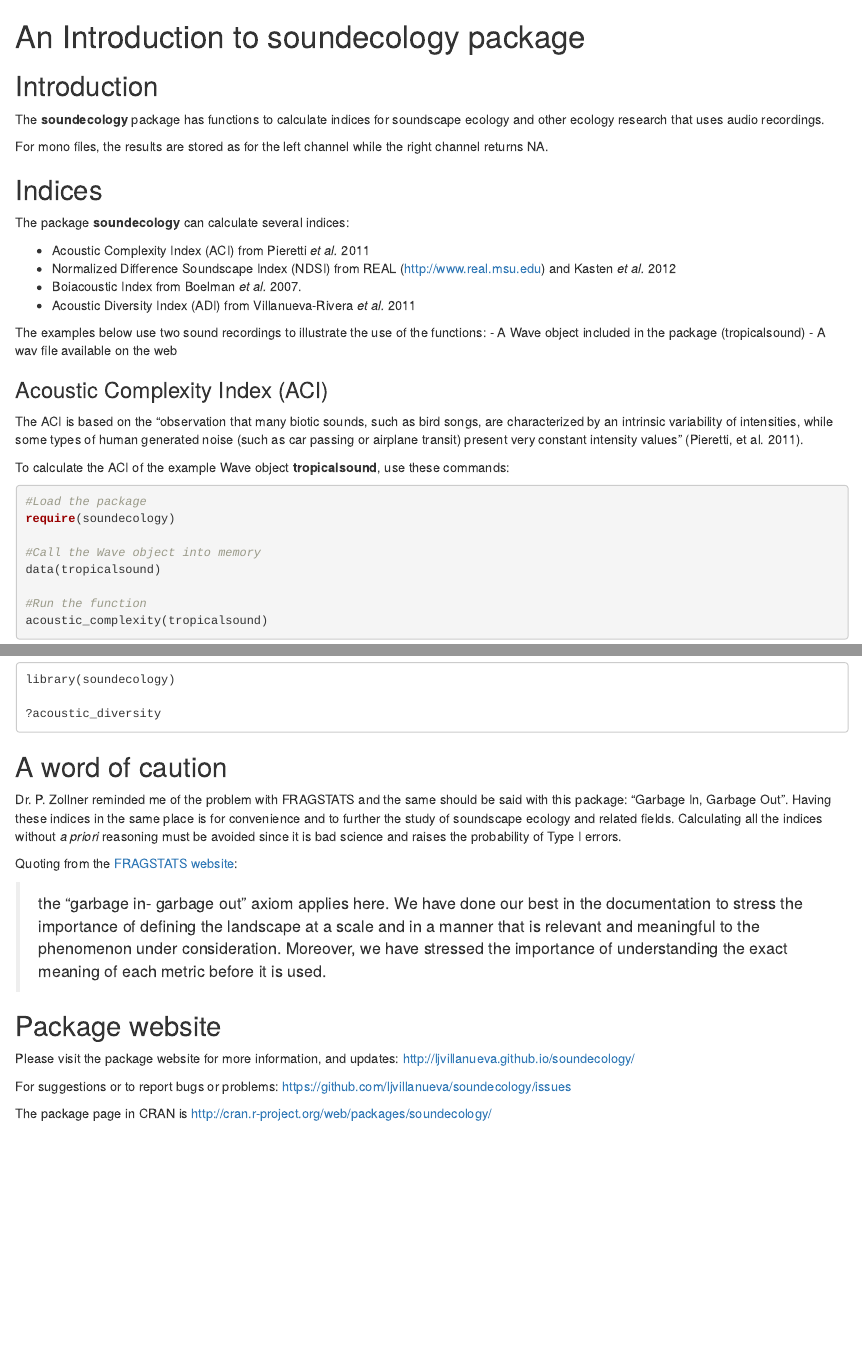
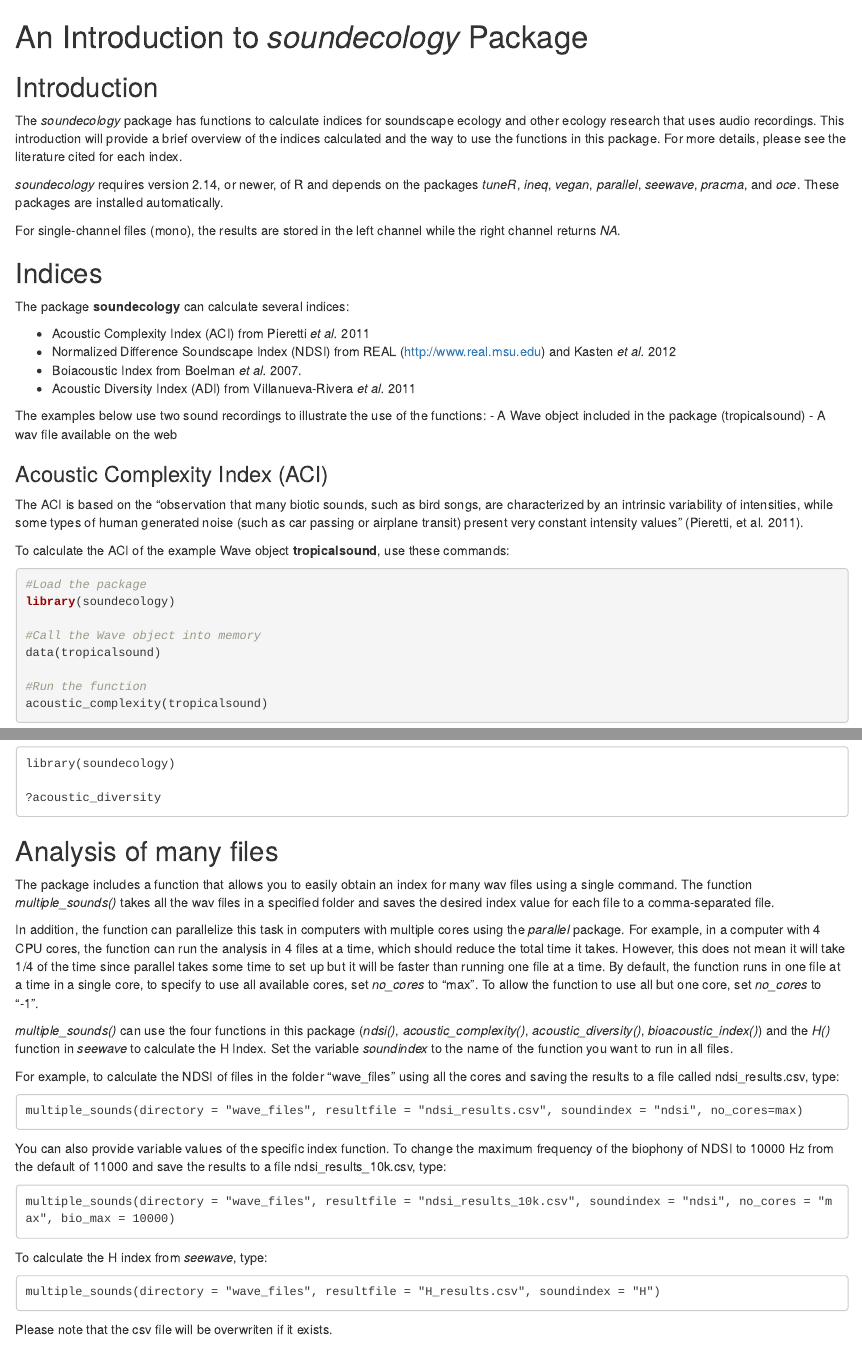
Before and after one commit to ljvillanueva/soundecology, an R Markdown document (soundecology/inst/doc/soundecology-intro.Rmd): the page in a window 1100 px wide, from its top, and a second part further down, joined at a grey line. Rendered offline with R 4.5, knitr and Pandoc, with nearby package versions; some code elsewhere in the file could not run offline.

````diff
--- a/soundecology/inst/doc/soundecology-intro.Rmd
+++ b/soundecology/inst/doc/soundecology-intro.Rmd
@@ -3,13 +3,15 @@
 %\VignetteIndexEntry{An Introduction to the soundecology package}
 -->
 
-# An Introduction to soundecology package #
+# An Introduction to *soundecology* Package #
 
 ## Introduction ##
 
-The  **soundecology** package has functions to calculate indices for soundscape ecology and other ecology research that uses audio recordings.
+The  *soundecology* package has functions to calculate indices for soundscape ecology and other ecology research that uses audio recordings. This introduction will provide a brief overview of the indices calculated and the way to use the functions in this package. For more details, please see the literature cited for each index.
 
-For mono files, the results are stored as for the left channel while the right channel returns NA.
+*soundecology* requires version 2.14, or newer, of R and depends on the packages *tuneR*, *ineq*, *vegan*, *parallel*, *seewave*, *pracma*, and *oce*. These packages are installed automatically.
+
+For single-channel files (mono), the results are stored in the left channel while the right channel returns *NA*.
 
 ## Indices ##
 
@@ -34,7 +36,7 @@
 To calculate the ACI of the example Wave object **tropicalsound**, use these commands:
 ```{r results='show', message=FALSE, warning=FALSE}
 #Load the package
-require(soundecology)
+library(soundecology)
 
 #Call the Wave object into memory
 data(tropicalsound)
@@ -232,7 +234,27 @@
 ```
 
 
+## Analysis of many files ##
 
-## A word of caution ##
+The package includes a function that allows you to easily obtain an index for many wav files using a single command. The function *multiple_sounds()* takes all the wav files in a specified folder and saves the desired index value for each file to a comma-separated file.
 
-Dr. P. Zollner reminded me of the problem with FRAGSTATS and the same should be said with this package: "Garbage In, Garbage Out". Having these indices in the same place is for convenience and to further the study of soundscape ecology and related fields. Calculating all the indices without *a priori* reasoning must be avoided since it is bad science and raises the probability of Type I errors.
+In addition, the function can parallelize this task in computers with multiple cores using the *parallel* package. For example, in a computer with 4 CPU cores, the function can run the analysis in 4 files at a time, which should reduce the total time it takes. However, this does not mean it will take 1/4 of the time since parallel takes some time to set up but it will be faster than running one file at a time. By default, the function runs in one file at a time in a single core, to specify to use all available cores, set *no_cores* to "max". To allow the function to use all but one core, set *no_cores* to "-1".
+
+*multiple_sounds()* can use the four functions in this package (*ndsi()*, *acoustic_complexity()*, *acoustic_diversity()*, *bioacoustic_index()*) and the *H()* function in *seewave* to calculate the H Index. Set the variable *soundindex* to the name of the function you want to run in all files.
+
+For example, to calculate the NDSI of files in the folder "wave_files" using all the cores and saving the results to a file called ndsi_results.csv, type:
+```
+multiple_sounds(directory = "wave_files", resultfile = "ndsi_results.csv", soundindex = "ndsi", no_cores=max)
+```
+
+You can also provide variable values of the specific index function. To change the maximum frequency of the biophony of NDSI to 10000 Hz from the default of 11000 and save the results to a file ndsi_results_10k.csv, type:
+```
+multiple_sounds(directory = "wave_files", resultfile = "ndsi_results_10k.csv", soundindex = "ndsi", no_cores = "max", bio_max = 10000)
+```
+
+To calculate the H index from *seewave*, type:
+```
+multiple_sounds(directory = "wave_files", resultfile = "H_results.csv", soundindex = "H")
+```
+
+Please note that the csv file will be overwriten if it exists.
````
Also changed, not shown: soundecology/R/acoustic_complexity_index.R (+17 -2 lines), soundecology/inst/doc/soundecology-intro.Rmd (19 more changed lines), 1 other file.
